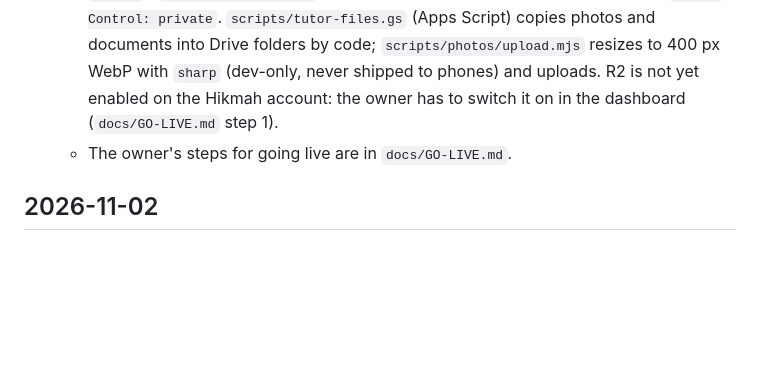
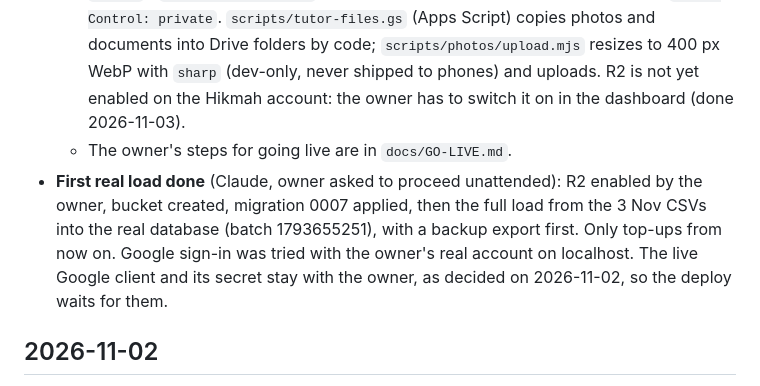
Before and after one commit to mdshishirbusiness/hikmah-tutors, a Markdown page: docs/DECISIONS.md, the part around the change. Drawn GitHub-style; blank space fills up the shorter version.

```diff
--- a/docs/DECISIONS.md
+++ b/docs/DECISIONS.md
@@ -51,8 +51,12 @@ Context: a Q&A round on moving the sheet's tutors, tuitions and applications int
     serves a photo only to the admin or that tutor, `Cache-Control: private`. `scripts/tutor-files.gs` (Apps Script)
     copies photos and documents into Drive folders by code; `scripts/photos/upload.mjs` resizes to 400 px WebP with
     `sharp` (dev-only, never shipped to phones) and uploads. R2 is not yet enabled on the Hikmah account: the owner
-    has to switch it on in the dashboard (`docs/GO-LIVE.md` step 1).
+    has to switch it on in the dashboard (done 2026-11-03).
   - The owner's steps for going live are in `docs/GO-LIVE.md`.
+- **First real load done** (Claude, owner asked to proceed unattended): R2 enabled by the owner, bucket created,
+  migration 0007 applied, then the full load from the 3 Nov CSVs into the real database (batch 1793655251), with a
+  backup export first. Only top-ups from now on. Google sign-in was tried with the owner's real account on localhost.
+  The live Google client and its secret stay with the owner, as decided on 2026-11-02, so the deploy waits for them.
 
 ## 2026-11-02
 
```
Also changed, not shown: docs/GO-LIVE.md (+25 -51 lines).
